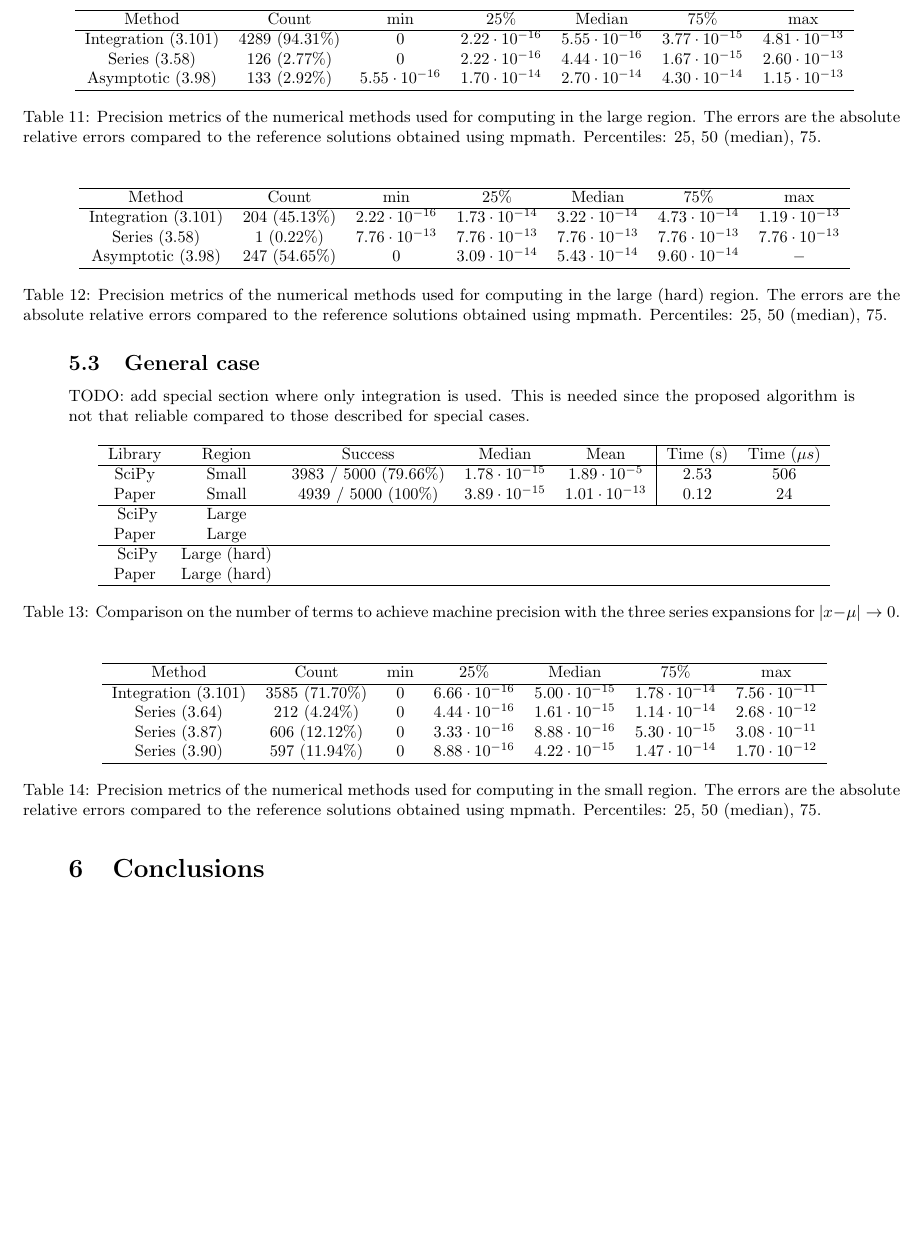
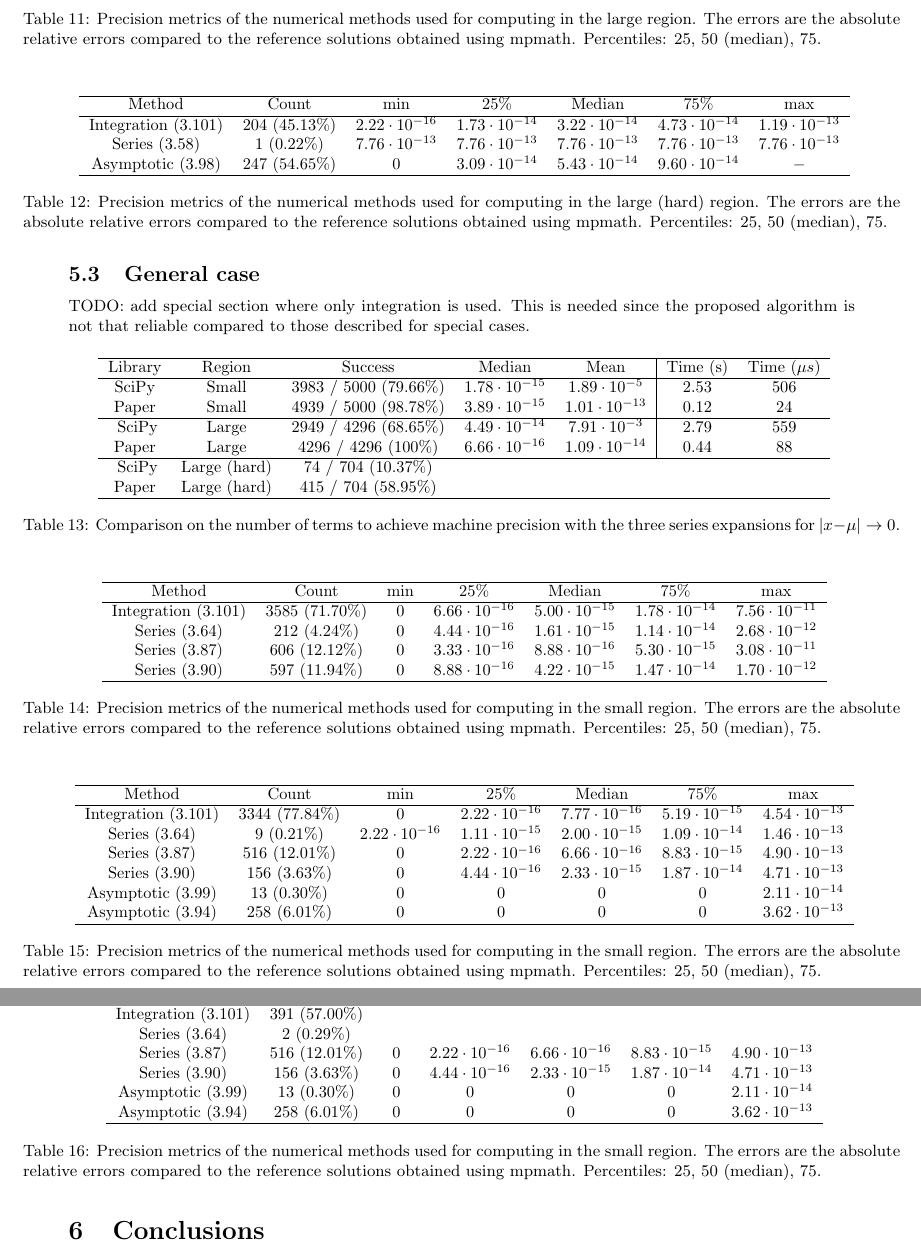
Before and after one commit to guillermo-navas-palencia/normal-inverse-gaussian, a LaTeX document (paper/nig.tex): part of page 20 of 24 before the commit and two parts of pages 20 and 21 of 25 after it, the two joined at a grey line, cut so that both start at the same text, the shorter picture padded with empty space. The pictures show the PDF file paper/nig.pdf that the author committed with the source.

Commit message:
Add more tables

```diff
--- a/paper/nig.tex
+++ b/paper/nig.tex
@@ -1226,13 +1226,13 @@ TODO: add special section where only integration is used. This is needed since t
 Library & Region & Success & Median & Mean & Time (s) & Time ($\mu s$)\\
 \hline
 SciPy & Small & 3983 / 5000 (79.66\%) &  $1.78\cdot 10^{-15}$ & $1.89 \cdot 10^{-5}$ & 2.53 & 506\\
-Paper & Small & 4939 / 5000 (100\%) & $3.89\cdot 10^{-15}$ & $1.01\cdot 10^{-13}$ & 0.12 & 24\\
+Paper & Small & 4939 / 5000 (98.78\%) & $3.89\cdot 10^{-15}$ & $1.01\cdot 10^{-13}$ & 0.12 & 24\\
 	\hline\
-SciPy & Large & \\
-Paper & Large & \\
+SciPy & Large & 2949 / 4296 (68.65\%) & $4.49\cdot 10^{-14}$ & $7.91\cdot 10^{-3}$ & 2.79 & 559\\
+Paper & Large & 4296 / 4296 (100\%) & $6.66\cdot 10^{-16}$ & $1.09\cdot 10^{-14}$ & 0.44 &88\\
 	\hline\
-SciPy & Large (hard) & \\
-Paper & Large (hard) & \\
+SciPy & Large (hard) & 74 / 704 (10.37\%)\\
+Paper & Large (hard) & 415 / 704 (58.95\%) \\
 	\hline
 	\end{tabular}}
 	\caption{Comparison on the number of terms to achieve machine precision with the three series expansions for $|x-\mu| \to 0$.}
@@ -1254,6 +1254,45 @@ Series \eqref{general_beta_small_hermite_series} & 597 (11.94\%) & 0 & $8.88\cdo
 	\end{tabular}}
 	\caption{Precision metrics of the numerical methods used for computing in the small region. The errors are the absolute relative errors compared to the reference solutions obtained using mpmath. Percentiles: 25, 50 (median), 75.}
 	\label{table_methods_case_general_small}
+\end{table}
+
+\begin{table}[H]
+	\centering
+	\scalebox{0.9}{
+\begin{tabular}{ccccccc}
+\hline
+Method & Count & min & 25\% & Median & 75\% & max\\
+\hline
+Integration \eqref{truncated_integral} & 3344 (77.84\%) & 0 & $2.22\cdot 10^{-16}$ & $7.77\cdot 10^{-16}$ & $5.19\cdot 10^{-15}$ & $4.54\cdot 10^{-13}$\\
+Series \eqref{general_expansion_xmu_small_bessel} & 9 (0.21\%) & $2.22\cdot 10^{-16}$ & $1.11\cdot 10^{-15}$ & $2.00\cdot 10^{-15}$ & $1.09\cdot 10^{-14}$ & $1.46\cdot 10^{-13}$\\
+Series \eqref{general_xmu_small_hermite_series} & 516 (12.01\%) & 0 & $2.22\cdot 10^{-16}$ & $6.66\cdot 10^{-16}$ & $8.83\cdot 10^{-15}$ & $4.90\cdot 10^{-13}$\\
+Series \eqref{general_beta_small_hermite_series} & 156 (3.63\%) & 0 & $4.44\cdot 10^{-16}$ & $2.33\cdot 10^{-15}$ & $1.87\cdot 10^{-14}$ & $4.71\cdot 10^{-13}$\\
+Asymptotic \eqref{general_asymptotic_xmu} & 13 (0.30\%) &  0 & 0 & 0 & 0 & $2.11\cdot 10^{-14}$\\
+Asymptotic \eqref{general_asymptotic_delta} & 258 (6.01\%) &  0 & 0 & 0 & 0 & $3.62\cdot 10^{-13}$\\
+	\hline
+	\end{tabular}}
+	\caption{Precision metrics of the numerical methods used for computing in the small region. The errors are the absolute relative errors compared to the reference solutions obtained using mpmath. Percentiles: 25, 50 (median), 75.}
+	\label{table_methods_case_general_large}
+\end{table}
+
+
+\begin{table}[H]
+	\centering
+	\scalebox{0.9}{
+\begin{tabular}{ccccccc}
+\hline
+Method & Count & min & 25\% & Median & 75\% & max\\
+\hline
+Integration \eqref{truncated_integral} & 391 (57.00\%)\\
+Series \eqref{general_expansion_xmu_small_bessel} & 2 (0.29\%)\\
+Series \eqref{general_xmu_small_hermite_series} & 516 (12.01\%) & 0 & $2.22\cdot 10^{-16}$ & $6.66\cdot 10^{-16}$ & $8.83\cdot 10^{-15}$ & $4.90\cdot 10^{-13}$\\
+Series \eqref{general_beta_small_hermite_series} & 156 (3.63\%) & 0 & $4.44\cdot 10^{-16}$ & $2.33\cdot 10^{-15}$ & $1.87\cdot 10^{-14}$ & $4.71\cdot 10^{-13}$\\
+Asymptotic \eqref{general_asymptotic_xmu} & 13 (0.30\%) &  0 & 0 & 0 & 0 & $2.11\cdot 10^{-14}$\\
+Asymptotic \eqref{general_asymptotic_delta} & 258 (6.01\%) &  0 & 0 & 0 & 0 & $3.62\cdot 10^{-13}$\\
+	\hline
+	\end{tabular}}
+	\caption{Precision metrics of the numerical methods used for computing in the small region. The errors are the absolute relative errors compared to the reference solutions obtained using mpmath. Percentiles: 25, 50 (median), 75.}
+	\label{table_methods_case_general_large}
 \end{table}
 
 \section{Conclusions}
```
Also changed, not shown: paper/nig.pdf, paper/nig.tex (6 more changed lines), 3 other files.
